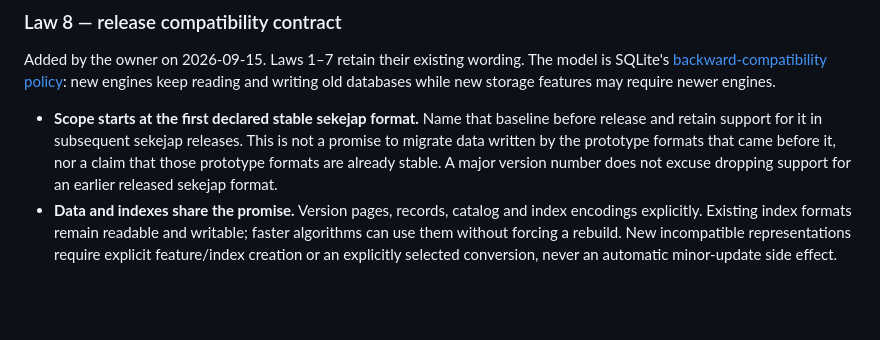
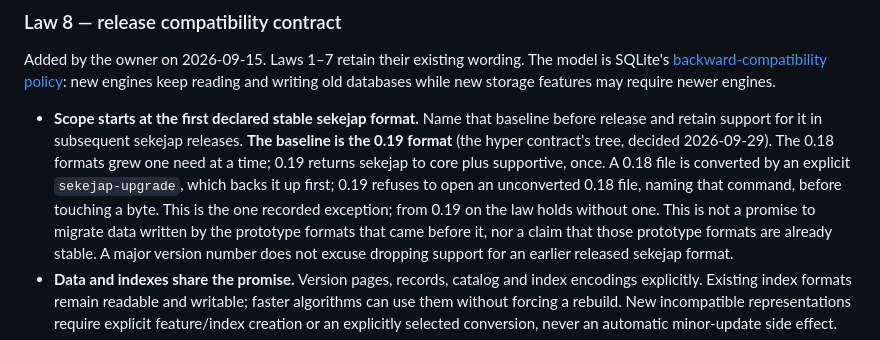
Before and after one commit to sekejapdb/sekejap, a Markdown page: CONTRACT.md, the part around one of its changes. Rendered like a GitHub page; blank space fills up the shorter version.

```diff
--- a/CONTRACT.md
+++ b/CONTRACT.md
@@ -103,7 +137,12 @@ may require newer engines.
 
 - **Scope starts at the first declared stable sekejap format.** Name that
   baseline before release and retain support for it in subsequent sekejap
-  releases. This is not a promise to migrate data written by the prototype
+  releases. **The baseline is the 0.19 format** (the hyper contract's tree,
+  decided 2026-09-29). The 0.18 formats grew one need at a time; 0.19 returns
+  sekejap to core plus supportive, once. A 0.18 file is converted by an
+  explicit `sekejap-upgrade`, which backs it up first; 0.19 refuses to open an
+  unconverted 0.18 file, naming that command, before touching a byte. This is
+  the one recorded exception; from 0.19 on the law holds without one. This is not a promise to migrate data written by the prototype
   formats that came before it, nor a claim that those prototype formats are
   already stable. A major version number does not excuse dropping support for
   an earlier released sekejap format.
```
Also changed, not shown: other parts of CONTRACT.md (+48 -14 lines).
